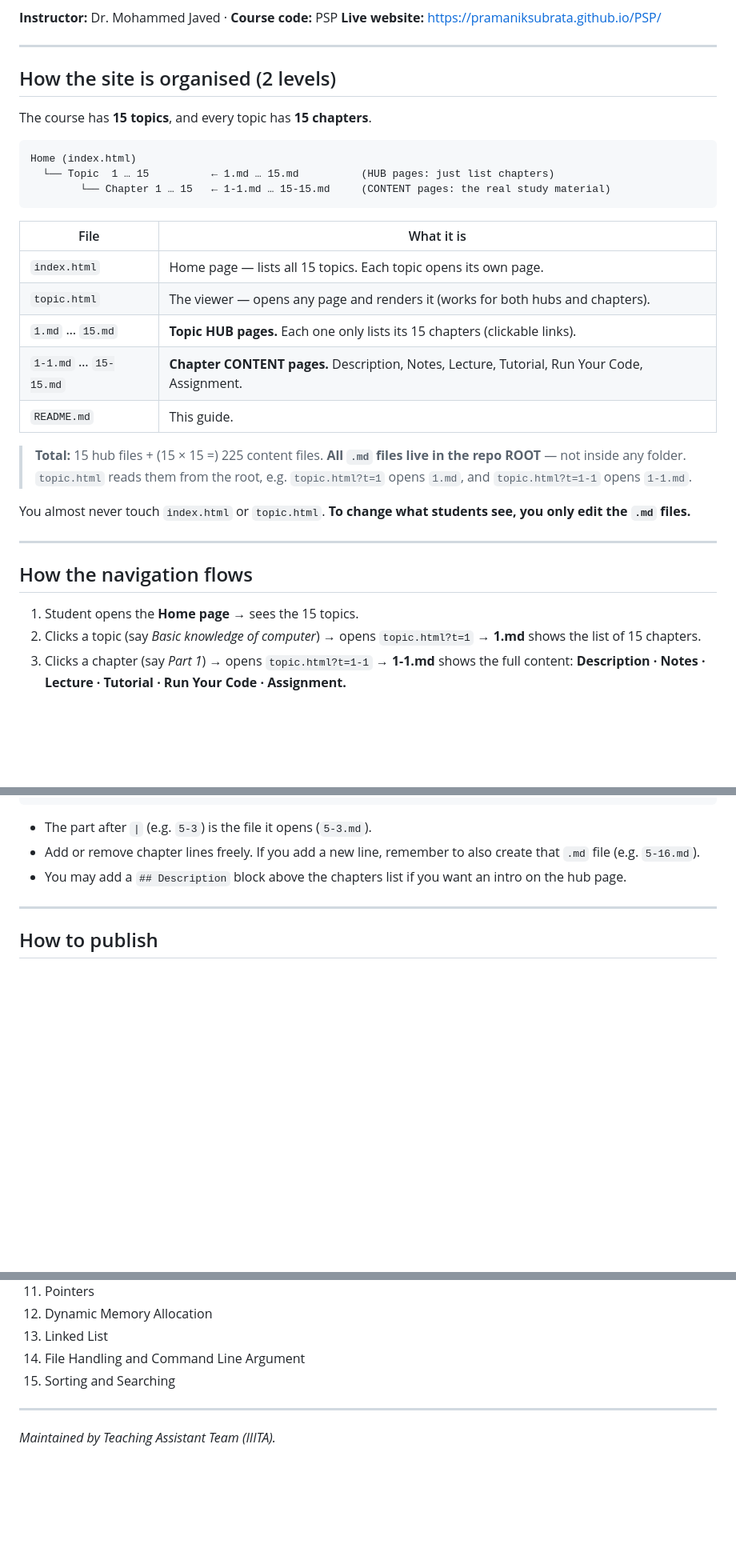
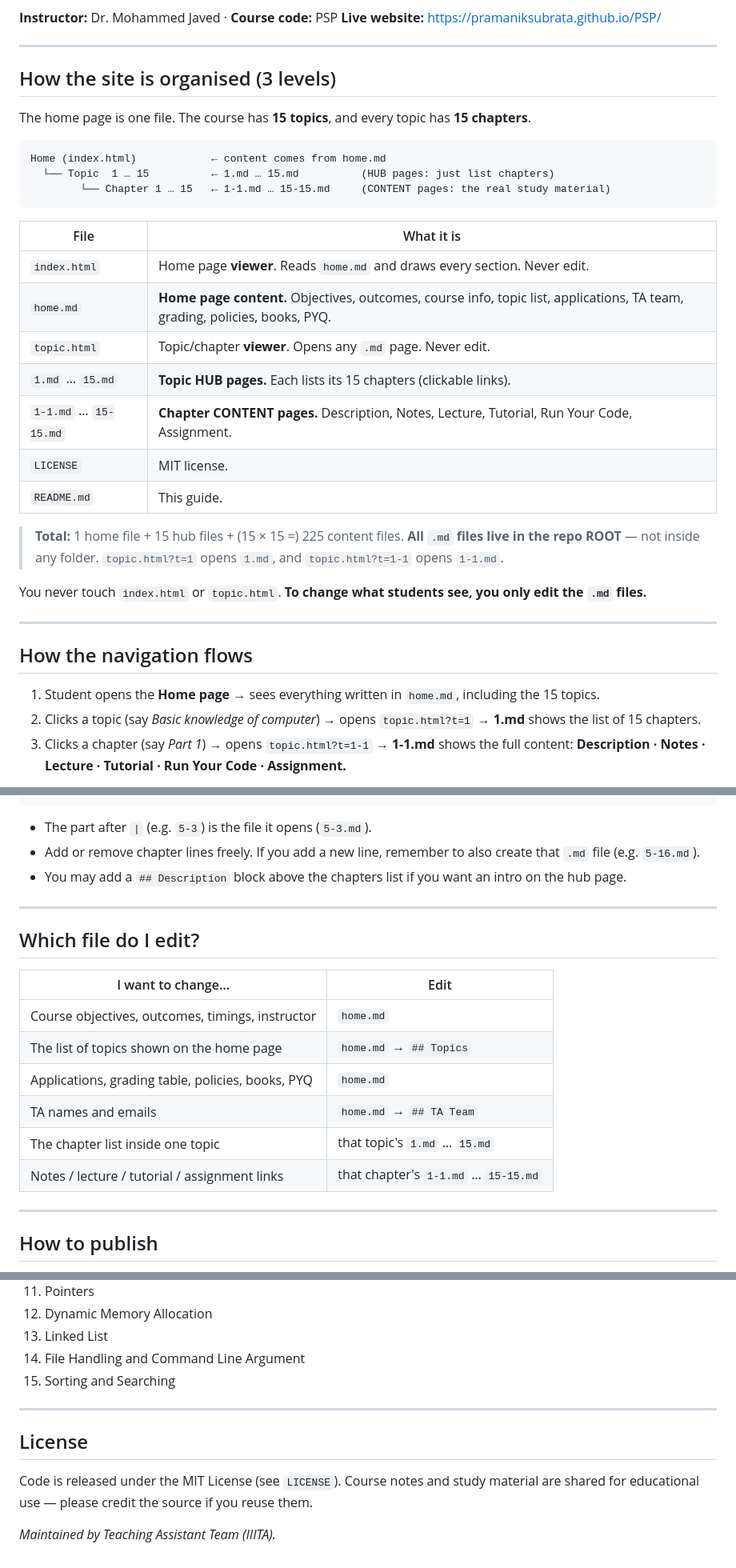
Before and after one commit to PramanikSubrata/PSP, a Markdown page: README.md, 3 parts joined by grey strips. Shown at 80% size. Drawn GitHub-style; blank space fills up the shorter version.

````diff
--- a/README.md
+++ b/README.md
@@ -7,35 +7,37 @@
 
 ---
 
-## How the site is organised (2 levels)
+## How the site is organised (3 levels)
 
-The course has **15 topics**, and every topic has **15 chapters**.
+The home page is one file. The course has **15 topics**, and every topic has **15 chapters**.
 
 ```
-Home (index.html)
+Home (index.html)            ← content comes from home.md
   └── Topic  1 … 15          ← 1.md … 15.md          (HUB pages: just list chapters)
         └── Chapter 1 … 15   ← 1-1.md … 15-15.md     (CONTENT pages: the real study material)
 ```
 
-| File                       | What it is                                                                 |
-|----------------------------|-----------------------------------------------------------------------------|
-| `index.html`               | Home page — lists all 15 topics. Each topic opens its own page.             |
-| `topic.html`               | The viewer — opens any page and renders it (works for both hubs and chapters). |
-| `1.md` … `15.md`           | **Topic HUB pages.** Each one only lists its 15 chapters (clickable links). |
-| `1-1.md` … `15-15.md`      | **Chapter CONTENT pages.** Description, Notes, Lecture, Tutorial, Run Your Code, Assignment. |
-| `README.md`                | This guide.                                                                 |
+| File | What it is |
+|---|---|
+| `index.html` | Home page **viewer**. Reads `home.md` and draws every section. Never edit. |
+| `home.md` | **Home page content.** Objectives, outcomes, course info, topic list, applications, TA team, grading, policies, books, PYQ. |
+| `topic.html` | Topic/chapter **viewer**. Opens any `.md` page. Never edit. |
+| `1.md` … `15.md` | **Topic HUB pages.** Each lists its 15 chapters (clickable links). |
+| `1-1.md` … `15-15.md` | **Chapter CONTENT pages.** Description, Notes, Lecture, Tutorial, Run Your Code, Assignment. |
+| `LICENSE` | MIT license. |
+| `README.md` | This guide. |
 
-> **Total:** 15 hub files + (15 × 15 =) 225 content files.
-> **All `.md` files live in the repo ROOT** — not inside any folder. `topic.html` reads them from the root, e.g. `topic.html?t=1` opens `1.md`, and `topic.html?t=1-1` opens `1-1.md`.
+> **Total:** 1 home file + 15 hub files + (15 × 15 =) 225 content files.
+> **All `.md` files live in the repo ROOT** — not inside any folder. `topic.html?t=1` opens `1.md`, and `topic.html?t=1-1` opens `1-1.md`.
 
-You almost never touch `index.html` or `topic.html`.
+You never touch `index.html` or `topic.html`.
 **To change what students see, you only edit the `.md` files.**
 
 ---
 
 ## How the navigation flows
 
-1. Student opens the **Home page** → sees the 15 topics.
+1. Student opens the **Home page** → sees everything written in `home.md`, including the 15 topics.
 2. Clicks a topic (say *Basic knowledge of computer*) → opens `topic.html?t=1` → **1.md** shows the list of 15 chapters.
 3. Clicks a chapter (say *Part 1*) → opens `topic.html?t=1-1` → **1-1.md** shows the full content:
    **Description · Notes · Lecture · Tutorial · Run Your Code · Assignment.**
@@ -113,6 +167,19 @@ Unit 3
 - The part after `|` (e.g. `5-3`) is the file it opens (`5-3.md`).
 - Add or remove chapter lines freely. If you add a new line, remember to also create that `.md` file (e.g. `5-16.md`).
 - You may add a `## Description` block above the chapters list if you want an intro on the hub page.
+
+---
+
+## Which file do I edit?
+
+| I want to change… | Edit |
+|---|---|
+| Course objectives, outcomes, timings, instructor | `home.md` |
+| The list of topics shown on the home page | `home.md` → `## Topics` |
+| Applications, grading table, policies, books, PYQ | `home.md` |
+| TA names and emails | `home.md` → `## TA Team` |
+| The chapter list inside one topic | that topic's `1.md` … `15.md` |
+| Notes / lecture / tutorial / assignment links | that chapter's `1-1.md` … `15-15.md` |
 
 ---
 
@@ -147,4 +214,8 @@ Unit 3
 
 ---
 
+## License
+
+Code is released under the MIT License (see `LICENSE`). Course notes and study material are shared for educational use — please credit the source if you reuse them.
+
 _Maintained by Teaching Assistant Team (IIITA)._
````
Also changed, not shown: other parts of README.md (+54 -2 lines).
